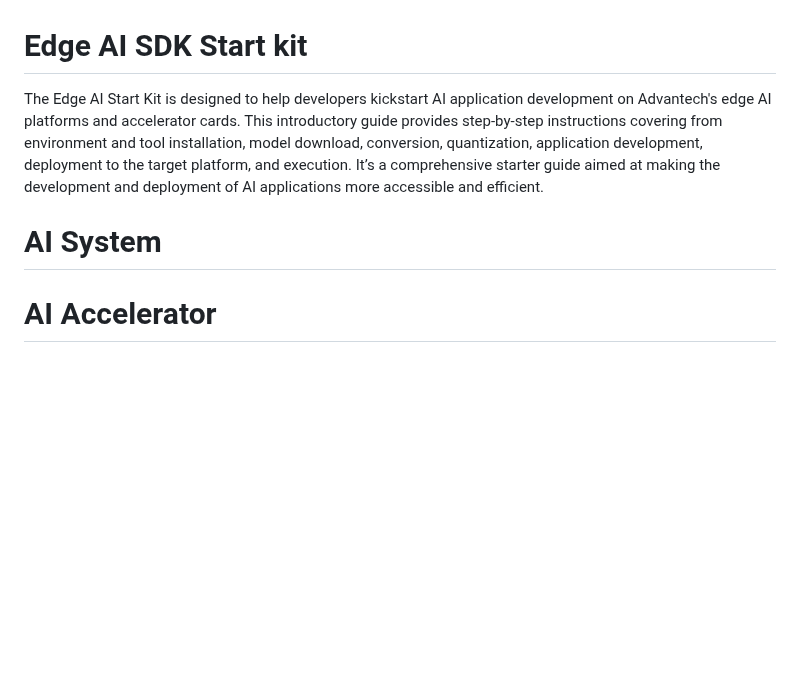
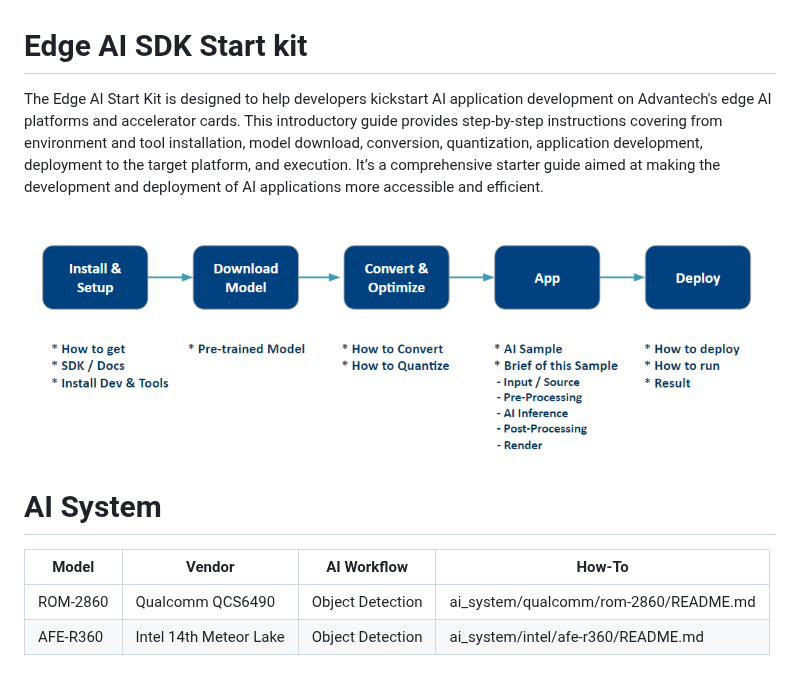
Before and after one commit to ADVANTECH-Corp/EdgeAI_Workflow, a Markdown page: README.md, the part around the change. GitHub-like rendering; pictures changed too: assets/EAS_Startkit_flow.png (added); blank space fills up the shorter version.

Commit message:
Modify README.md; rom-2860

```diff
--- a/README.md
+++ b/README.md
@@ -1,6 +1,10 @@
 # Edge AI SDK Start kit
- The Edge AI Start Kit is designed to help developers kickstart AI application development on Advantech's edge AI platforms and accelerator cards. This introductory guide provides step-by-step instructions covering from environment and tool installation, model download, conversion, quantization, application development, deployment to the target platform, and execution. It’s a comprehensive starter guide aimed at making the development and deployment of AI applications more accessible and efficient.
+The Edge AI Start Kit is designed to help developers kickstart AI application development on Advantech's edge AI platforms and accelerator cards. This introductory guide provides step-by-step instructions covering from environment and tool installation, model download, conversion, quantization, application development, deployment to the target platform, and execution. It’s a comprehensive starter guide aimed at making the development and deployment of AI applications more accessible and efficient.
+
+![eas_ai_workflow](assets/EAS_Startkit_flow.png)
 
 # AI System
-
-# AI Accelerator
+| Model |  Vendor |AI Workflow | How-To |
+| -------- | -------- | -------- | ---- |
+| ROM-2860     | Qualcomm QCS6490 | Object Detection     | ai_system/qualcomm/rom-2860/README.md  |
+| AFE-R360     | Intel 14th Meteor Lake | Object Detection     | ai_system/intel/afe-r360/README.md  |
```
Also changed, not shown: 2 other files.
